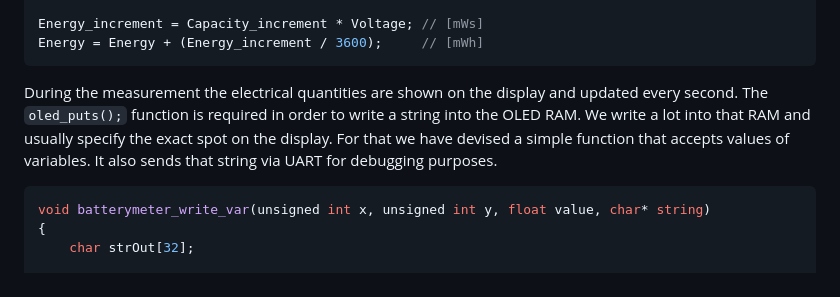
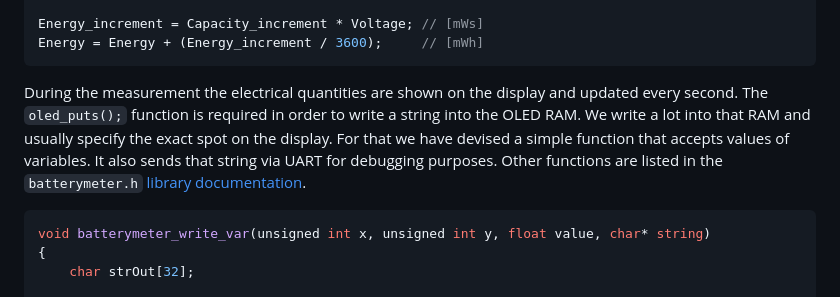
Before and after one commit to GraniteGobbler/de2-project, a Markdown page: README.md, the part around the change. Drawn GitHub-style.

Commit message:
Add link to library documentation

````diff
--- a/README.md
+++ b/README.md
@@ -117,7 +117,7 @@ Energy_increment = Capacity_increment * Voltage; // [mWs]
 Energy = Energy + (Energy_increment / 3600);     // [mWh]
 ```
 
-During the measurement the electrical quantities are shown on the display and updated every second. The `oled_puts();` function is required in order to write a string into the OLED RAM. We write a lot into that RAM and usually specify the exact spot on the display. For that we have devised a simple function that accepts values of variables. It also sends that string via UART for debugging purposes.
+During the measurement the electrical quantities are shown on the display and updated every second. The `oled_puts();` function is required in order to write a string into the OLED RAM. We write a lot into that RAM and usually specify the exact spot on the display. For that we have devised a simple function that accepts values of variables. It also sends that string via UART for debugging purposes. Other functions are listed in the `batterymeter.h` [library documentation](https://granitegobbler.github.io/de2-project/).
 
 ``` c
 void batterymeter_write_var(unsigned int x, unsigned int y, float value, char* string)
````
